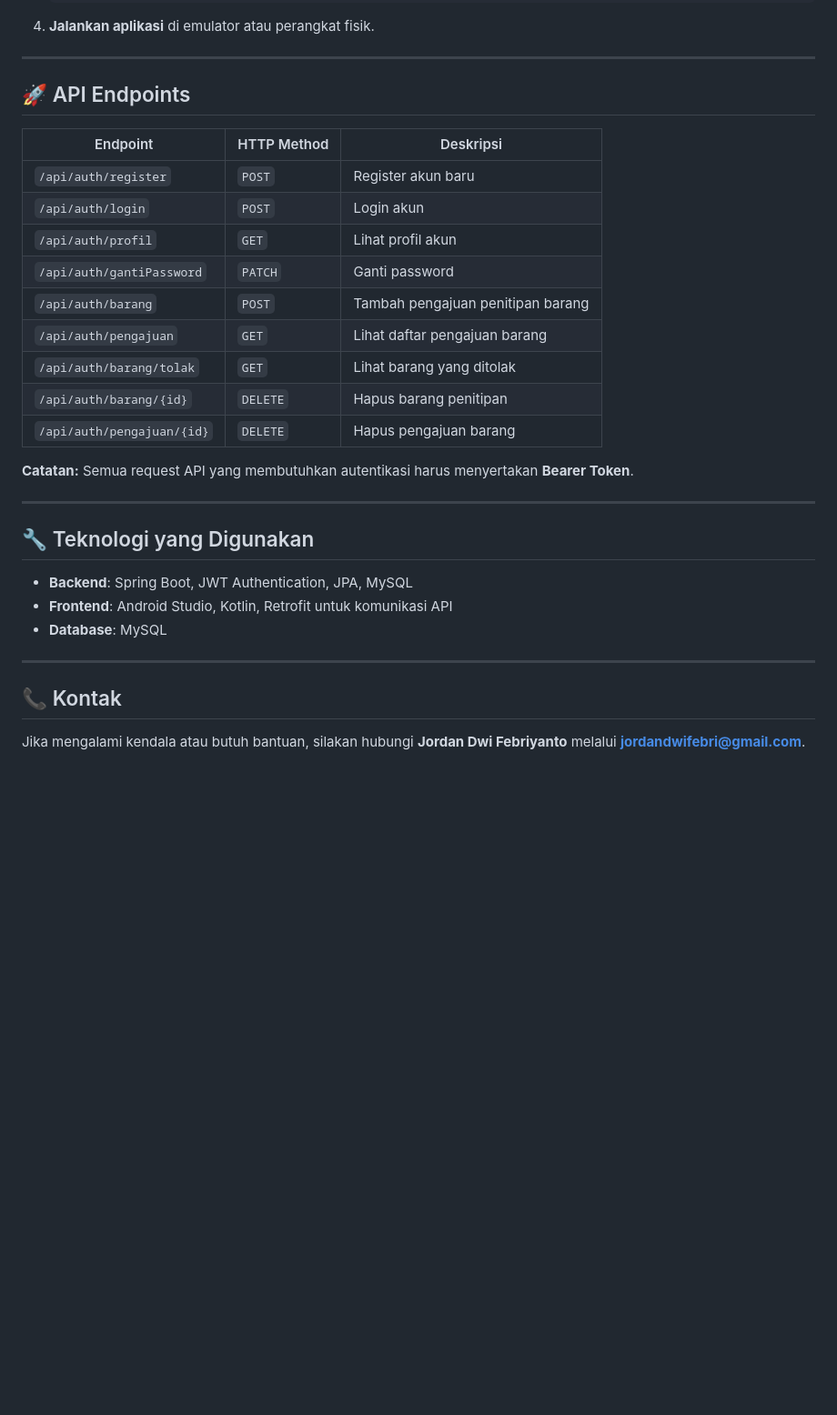
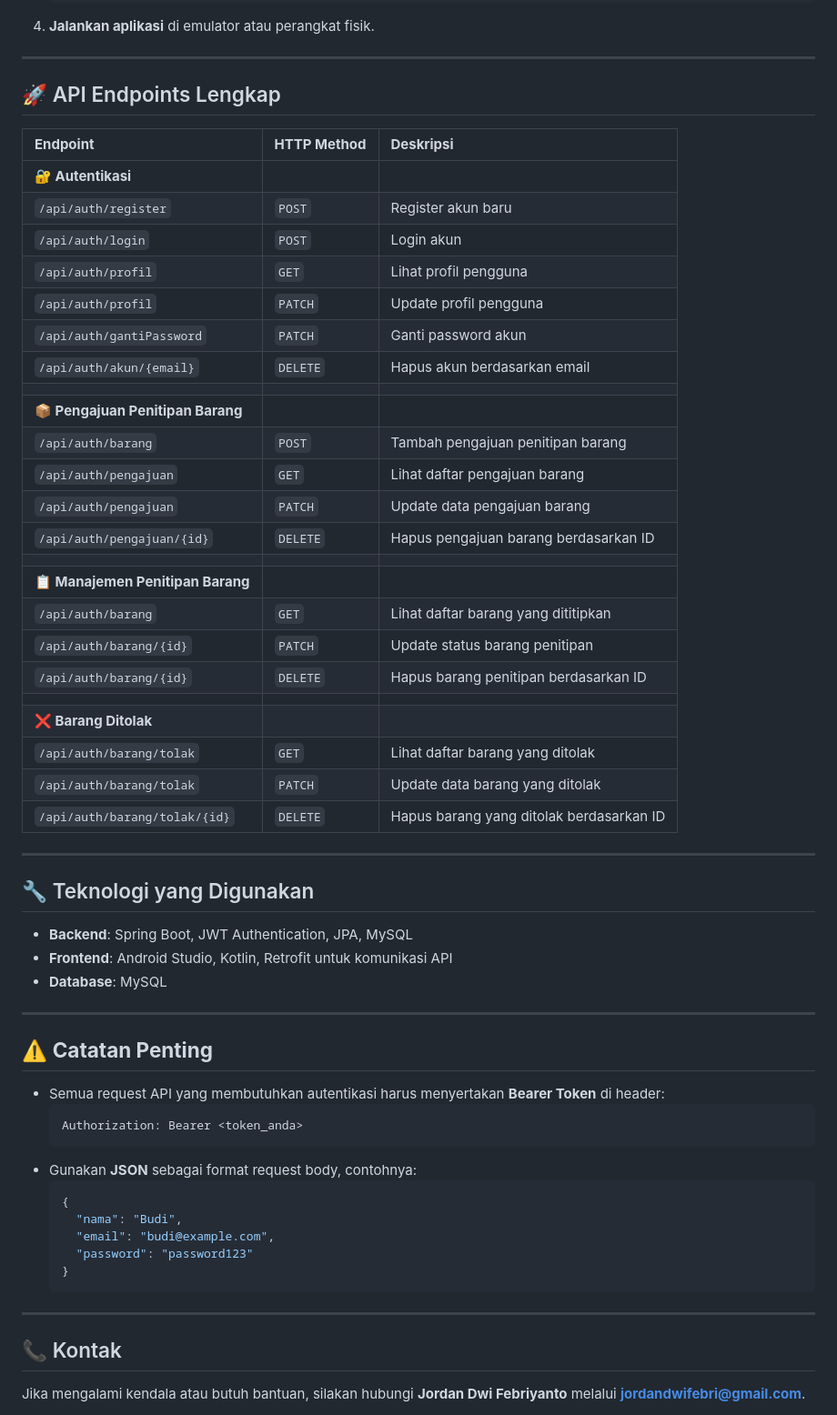
Before and after one commit to jojooboys/SitiraSamaMobile, a Markdown page: README.md, the part around the change printed below. Shown: that part at 91% size. Drawn GitHub-style; blank space fills up the shorter version.

Commit message:
Revisi README.md

````diff
--- a/README.md
+++ b/README.md
@@ -47,20 +47,33 @@ Setelah API aktif, jalankan aplikasi Android dengan **Android Studio**:
 
 ---
 
-## 🚀 API Endpoints
-| Endpoint                     | HTTP Method | Deskripsi |
-|------------------------------|-------------|-----------|
-| `/api/auth/register`         | `POST`      | Register akun baru |
-| `/api/auth/login`            | `POST`      | Login akun |
-| `/api/auth/profil`           | `GET`       | Lihat profil akun |
-| `/api/auth/gantiPassword`    | `PATCH`     | Ganti password |
-| `/api/auth/barang`           | `POST`      | Tambah pengajuan penitipan barang |
-| `/api/auth/pengajuan`        | `GET`       | Lihat daftar pengajuan barang |
-| `/api/auth/barang/tolak`     | `GET`       | Lihat barang yang ditolak |
-| `/api/auth/barang/{id}`      | `DELETE`    | Hapus barang penitipan |
-| `/api/auth/pengajuan/{id}`   | `DELETE`    | Hapus pengajuan barang |
+## 🚀 API Endpoints Lengkap
 
-**Catatan:** Semua request API yang membutuhkan autentikasi harus menyertakan **Bearer Token**.
+| **Endpoint**                      | **HTTP Method** | **Deskripsi**                                |
+|:----------------------------------|:----------------|:---------------------------------------------|
+| **🔐 Autentikasi**                |                 |                                              |
+| `/api/auth/register`             | `POST`          | Register akun baru                           |
+| `/api/auth/login`                | `POST`          | Login akun                                   |
+| `/api/auth/profil`               | `GET`           | Lihat profil pengguna                        |
+| `/api/auth/profil`               | `PATCH`         | Update profil pengguna                       |
+| `/api/auth/gantiPassword`        | `PATCH`         | Ganti password akun                          |
+| `/api/auth/akun/{email}`         | `DELETE`        | Hapus akun berdasarkan email                 |
+|                                    |                 |                                              |
+| **📦 Pengajuan Penitipan Barang** |                 |                                              |
+| `/api/auth/barang`               | `POST`          | Tambah pengajuan penitipan barang            |
+| `/api/auth/pengajuan`            | `GET`           | Lihat daftar pengajuan barang                |
+| `/api/auth/pengajuan`            | `PATCH`         | Update data pengajuan barang                 |
+| `/api/auth/pengajuan/{id}`       | `DELETE`        | Hapus pengajuan barang berdasarkan ID        |
+|                                    |                 |                                              |
+| **📋 Manajemen Penitipan Barang** |                 |                                              |
+| `/api/auth/barang`               | `GET`           | Lihat daftar barang yang dititipkan          |
+| `/api/auth/barang/{id}`          | `PATCH`         | Update status barang penitipan               |
+| `/api/auth/barang/{id}`          | `DELETE`        | Hapus barang penitipan berdasarkan ID        |
+|                                    |                 |                                              |
+| **❌ Barang Ditolak**              |                 |                                              |
+| `/api/auth/barang/tolak`         | `GET`           | Lihat daftar barang yang ditolak             |
+| `/api/auth/barang/tolak`         | `PATCH`         | Update data barang yang ditolak              |
+| `/api/auth/barang/tolak/{id}`    | `DELETE`        | Hapus barang yang ditolak berdasarkan ID     |
 
 ---
 
@@ -71,6 +84,22 @@ Setelah API aktif, jalankan aplikasi Android dengan **Android Studio**:
 
 ---
 
+## ⚠️ **Catatan Penting**
+- Semua request API yang membutuhkan autentikasi harus menyertakan **Bearer Token** di header:
+  ```http
+  Authorization: Bearer <token_anda>
+  ```
+- Gunakan **JSON** sebagai format request body, contohnya:
+  ```json
+  {
+    "nama": "Budi",
+    "email": "budi@example.com",
+    "password": "password123"
+  }
+  ```
+
+---
+
 ## 📞 Kontak
 Jika mengalami kendala atau butuh bantuan, silakan hubungi **Jordan Dwi Febriyanto** melalui **jordandwifebri@gmail.com**.
 
````
Also changed, not shown: other parts of README.md (+1 -1 lines).
